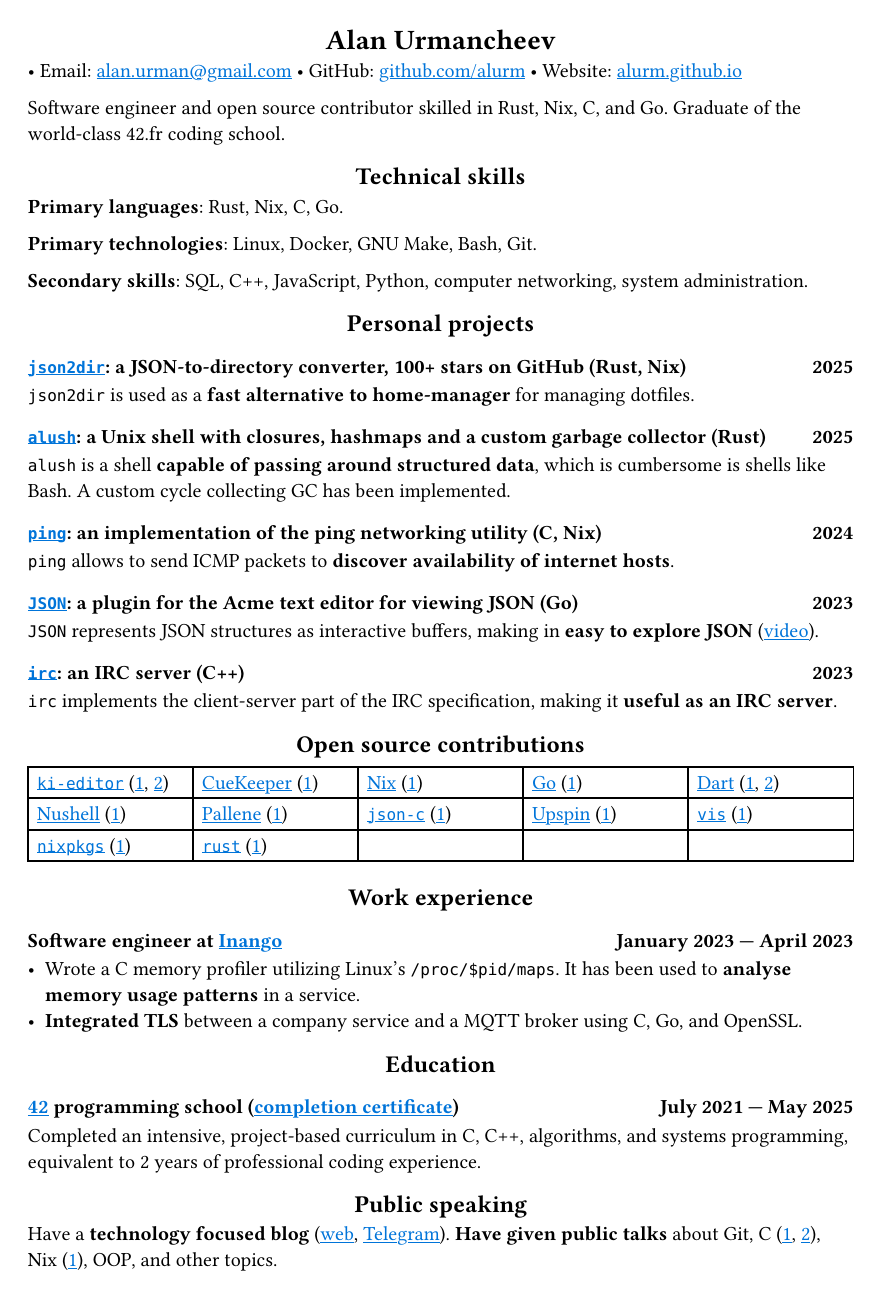
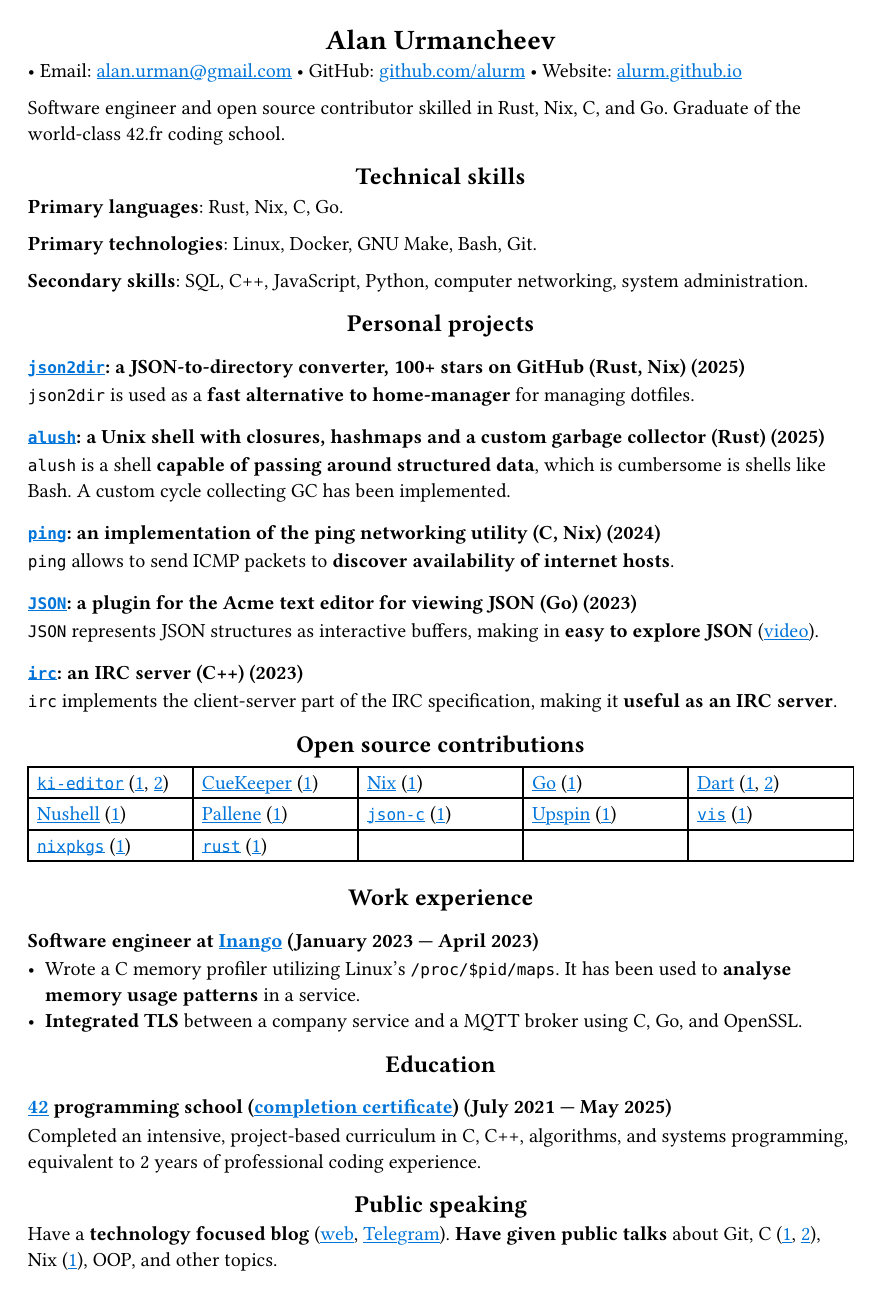
Before and after one commit to alurm/alurm.github.io, a Typst document (resume/alan-urmancheev.typ): the whole page. Compiled offline with Typst 0.15.

Commit message:
Improve CV

```diff
--- a/resume/alan-urmancheev.typ
+++ b/resume/alan-urmancheev.typ
@@ -20,23 +20,23 @@ Software engineer and open source contributor skilled in Rust, Nix, C, and Go. G
 
 == Personal projects
 
-=== #link("https://github.com/alurm/json2dir")[`json2dir`]: a JSON-to-directory converter, 100+ stars on GitHub (Rust, Nix) #h(1fr) 2025
+=== #link("https://github.com/alurm/json2dir")[`json2dir`]: a JSON-to-directory converter, 100+ stars on GitHub (Rust, Nix) (2025)
 
 `json2dir` is used as a *fast alternative to home-manager* for managing dotfiles.
 
-=== #link("https://github.com/alurm/alush")[`alush`]: a Unix shell with closures, hashmaps and a custom garbage collector (Rust) #h(1fr) 2025
+=== #link("https://github.com/alurm/alush")[`alush`]: a Unix shell with closures, hashmaps and a custom garbage collector (Rust) (2025)
 
 `alush` is a shell *capable of passing around structured data*, which is cumbersome is shells like Bash. A custom cycle collecting GC has been implemented.
 
-=== #link("https://github.com/alurm/ping")[`ping`]: an implementation of the ping networking utility (C, Nix) #h(1fr) 2024
+=== #link("https://github.com/alurm/ping")[`ping`]: an implementation of the ping networking utility (C, Nix) (2024)
 
 `ping` allows to send ICMP packets to *discover availability of internet hosts*.
 
-=== #link("https://github.com/alurm/JSON")[`JSON`]: a plugin for the Acme text editor for viewing JSON (Go) #h(1fr) 2023
+=== #link("https://github.com/alurm/JSON")[`JSON`]: a plugin for the Acme text editor for viewing JSON (Go) (2023)
 
 `JSON` represents JSON structures as interactive buffers, making in *easy to explore JSON* (#link("https://youtube.com/shorts/kqXfiNjZgaM")[video]).
 
-=== #link("https://github.com/alurm/irc")[`irc`]: an IRC server (C++) #h(1fr) 2023
+=== #link("https://github.com/alurm/irc")[`irc`]: an IRC server (C++) (2023)
 
 `irc` implements the client-server part of the IRC specification, making it *useful as an IRC server*.
 
@@ -68,7 +68,7 @@ Software engineer and open source contributor skilled in Rust, Nix, C, and Go. G
 
 == Work experience
 
-=== Software engineer at #link("https://inango.com")[Inango] #h(1fr) January 2023 — April 2023
+=== Software engineer at #link("https://inango.com")[Inango] (January 2023 — April 2023)
 
 - Wrote a C memory profiler utilizing Linux's `/proc/$pid/maps`. It has been used to *analyse memory usage patterns* in a service.
 - *Integrated TLS* between a company service and a MQTT broker using C, Go, and OpenSSL.
@@ -77,7 +77,7 @@ Software engineer and open source contributor skilled in Rust, Nix, C, and Go. G
 
 // The certificate links to GitHub so the link works in PDF as well as in HTML form, since relative paths are unavailable in PDFs.
 
-=== #link("https://42.fr")[42] programming school (#link("https://raw.githubusercontent.com/alurm/alurm.github.io/refs/heads/main/resume/alan-urmancheev-42-yerevan-completion-certificate.pdf")[completion certificate]) #h(1fr) July 2021 — May 2025
+=== #link("https://42.fr")[42] programming school (#link("https://raw.githubusercontent.com/alurm/alurm.github.io/refs/heads/main/resume/alan-urmancheev-42-yerevan-completion-certificate.pdf")[completion certificate]) (July 2021 — May 2025)
 
 Completed an intensive, project-based curriculum in C, C++, algorithms, and systems programming, equivalent to 2 years of professional coding experience.
 
```
